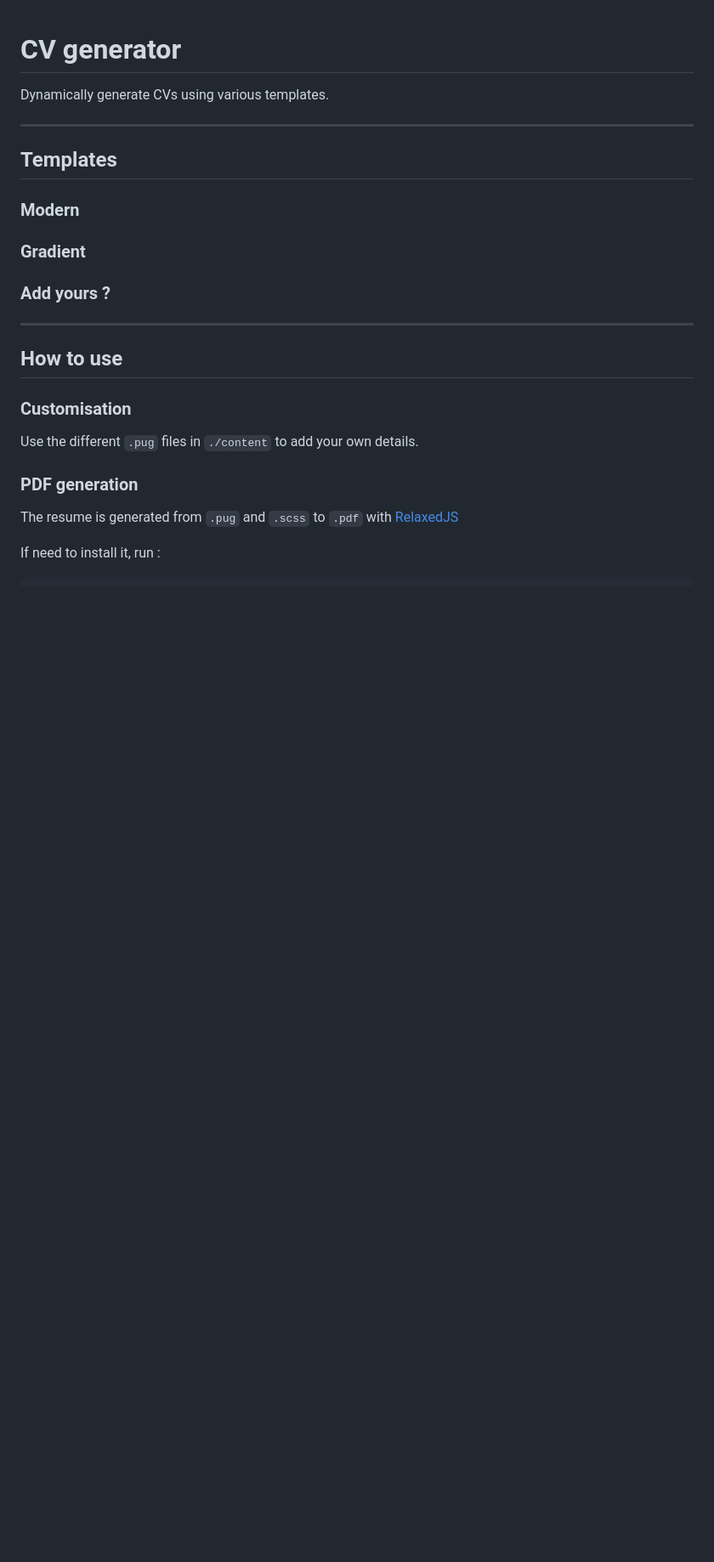
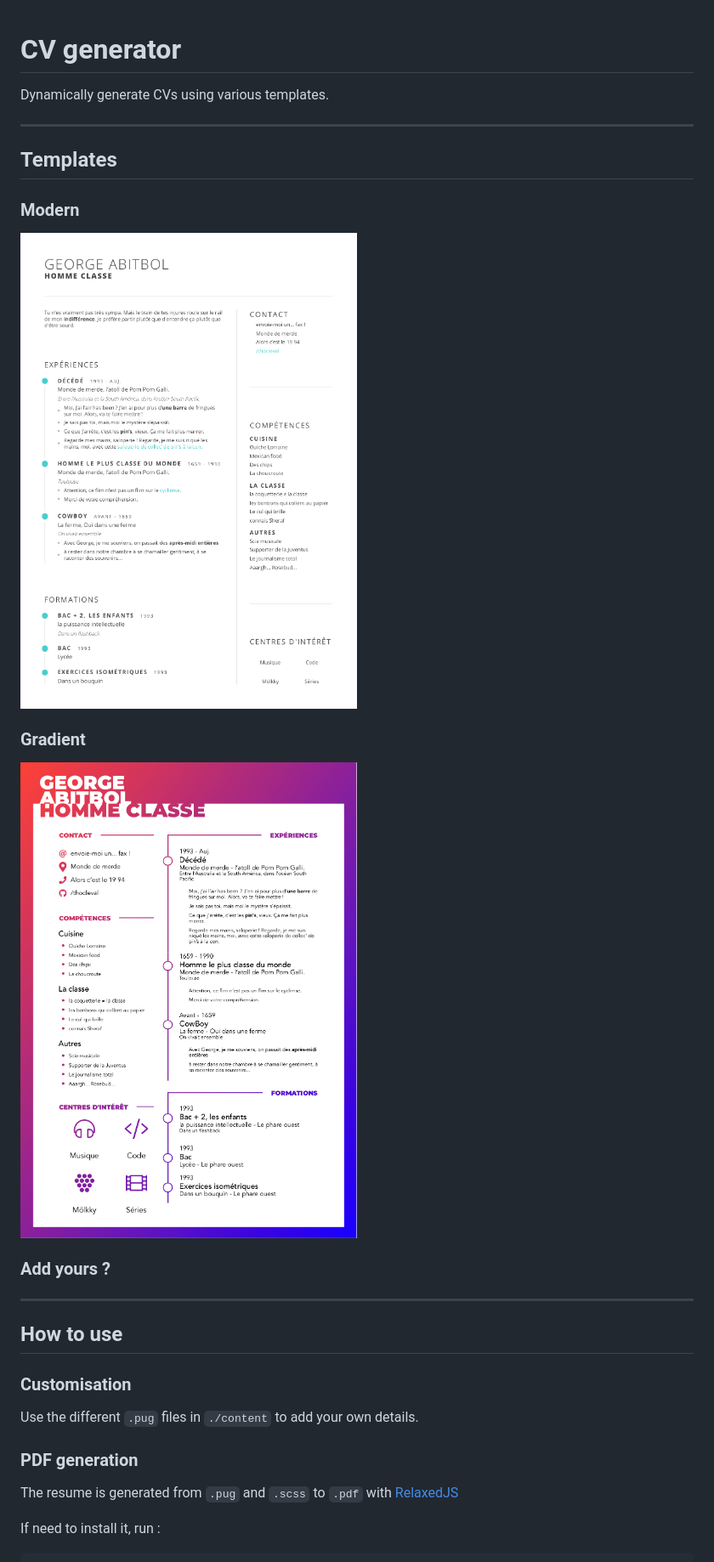
Before and after one commit to valentinchevalier/my-resume, a Markdown page: Readme.md, the part around the change. Shown at 85% size. GitHub-like rendering; pictures changed too: Previews/cv-gradient.png (added), Previews/cv-modern.png (added); blank space fills up the shorter version.

Commit message:
Add previews

```diff
--- a/Readme.md
+++ b/Readme.md
@@ -7,8 +7,10 @@ Dynamically generate CVs using various templates.
 ## Templates
 
 ### Modern
+![alt text](Previews/cv-modern.png)
 
 ### Gradient
+![alt text](Previews/cv-gradient.png)
 
 ### Add yours ?
 
```
Also changed, not shown: 1 other file.
